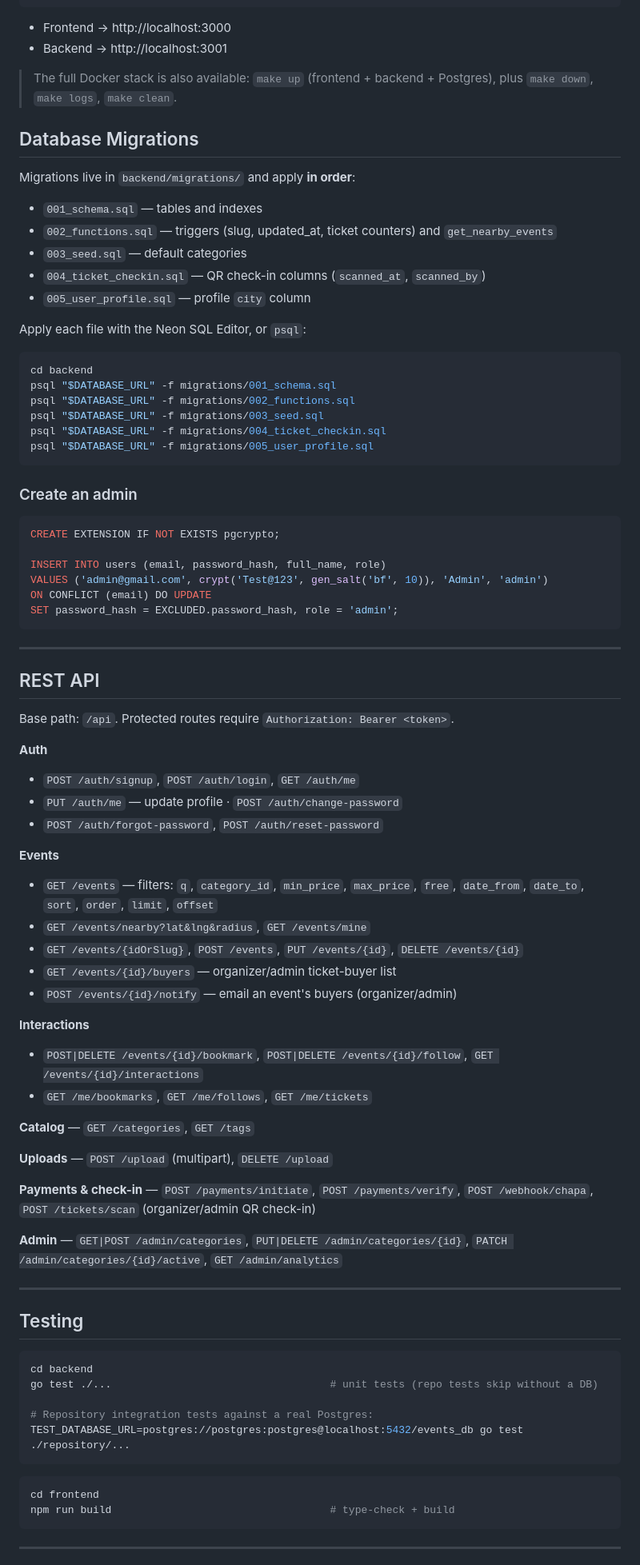
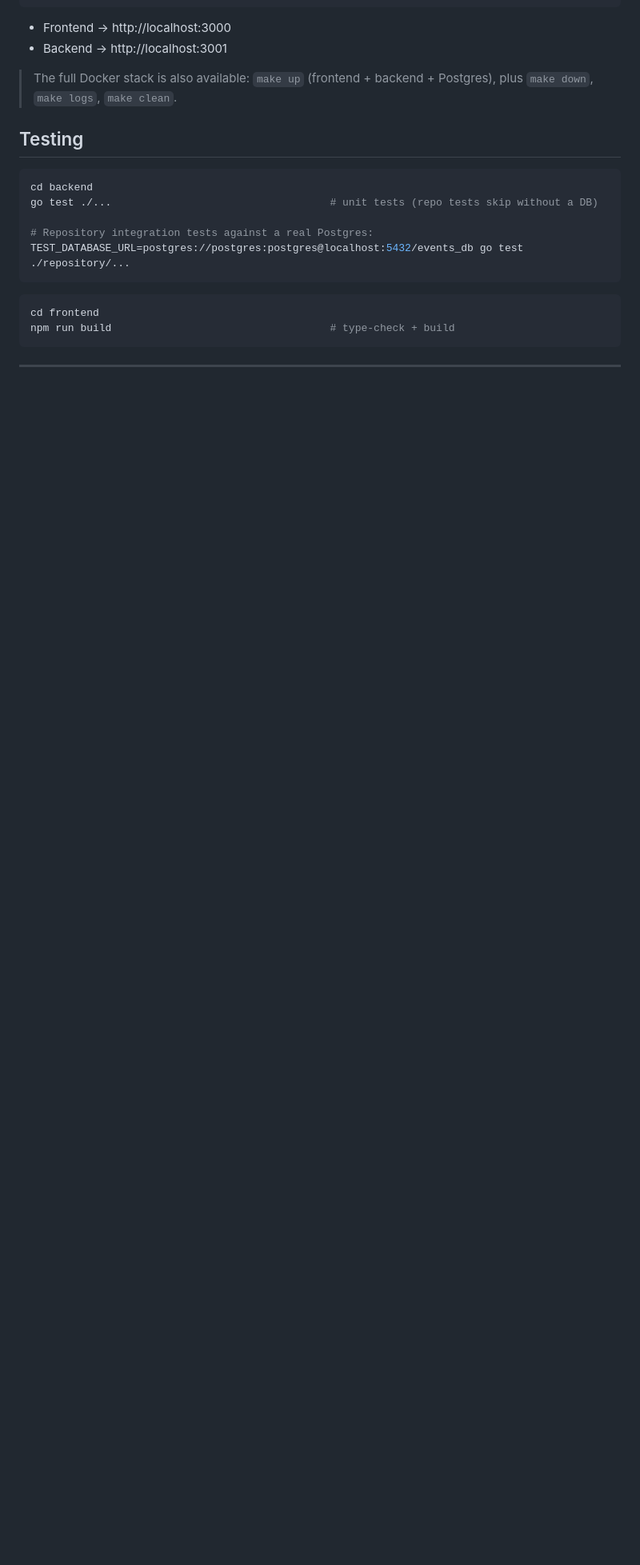
Before and after one commit to temesgen-abebayehu/ethio-event, a Markdown page: README.md, the part around the change. Shown at 80% size. Rendered like a GitHub page; blank space fills up the shorter version.

````diff
--- a/README.md
+++ b/README.md
@@ -116,69 +116,6 @@ npm run dev    # or: make front
 
 > The full Docker stack is also available: `make up` (frontend + backend + Postgres), plus `make down`, `make logs`, `make clean`.
 
-## Database Migrations
-
-Migrations live in `backend/migrations/` and apply **in order**:
-
-- `001_schema.sql` — tables and indexes
-- `002_functions.sql` — triggers (slug, updated_at, ticket counters) and `get_nearby_events`
-- `003_seed.sql` — default categories
-- `004_ticket_checkin.sql` — QR check-in columns (`scanned_at`, `scanned_by`)
-- `005_user_profile.sql` — profile `city` column
-
-Apply each file with the Neon SQL Editor, or `psql`:
-
-```bash
-cd backend
-psql "$DATABASE_URL" -f migrations/001_schema.sql
-psql "$DATABASE_URL" -f migrations/002_functions.sql
-psql "$DATABASE_URL" -f migrations/003_seed.sql
-psql "$DATABASE_URL" -f migrations/004_ticket_checkin.sql
-psql "$DATABASE_URL" -f migrations/005_user_profile.sql
-```
-
-### Create an admin
-
-```sql
-CREATE EXTENSION IF NOT EXISTS pgcrypto;
-
-INSERT INTO users (email, password_hash, full_name, role)
-VALUES ('admin@gmail.com', crypt('Test@123', gen_salt('bf', 10)), 'Admin', 'admin')
-ON CONFLICT (email) DO UPDATE
-SET password_hash = EXCLUDED.password_hash, role = 'admin';
-```
-
----
-
-## REST API
-
-Base path: `/api`. Protected routes require `Authorization: Bearer <token>`.
-
-**Auth**
-- `POST /auth/signup`, `POST /auth/login`, `GET /auth/me`
-- `PUT /auth/me` — update profile · `POST /auth/change-password`
-- `POST /auth/forgot-password`, `POST /auth/reset-password`
-
-**Events**
-- `GET /events` — filters: `q`, `category_id`, `min_price`, `max_price`, `free`, `date_from`, `date_to`, `sort`, `order`, `limit`, `offset`
-- `GET /events/nearby?lat&lng&radius`, `GET /events/mine`
-- `GET /events/{idOrSlug}`, `POST /events`, `PUT /events/{id}`, `DELETE /events/{id}`
-- `GET /events/{id}/buyers` — organizer/admin ticket-buyer list
-- `POST /events/{id}/notify` — email an event's buyers (organizer/admin)
-
-**Interactions**
-- `POST|DELETE /events/{id}/bookmark`, `POST|DELETE /events/{id}/follow`, `GET /events/{id}/interactions`
-- `GET /me/bookmarks`, `GET /me/follows`, `GET /me/tickets`
-
-**Catalog** — `GET /categories`, `GET /tags`
-
-**Uploads** — `POST /upload` (multipart), `DELETE /upload`
-
-**Payments & check-in** — `POST /payments/initiate`, `POST /payments/verify`, `POST /webhook/chapa`, `POST /tickets/scan` (organizer/admin QR check-in)
-
-**Admin** — `GET|POST /admin/categories`, `PUT|DELETE /admin/categories/{id}`, `PATCH /admin/categories/{id}/active`, `GET /admin/analytics`
-
----
 
 ## Testing
 
````
Also changed, not shown: mobile/README.md (added, +69 -0 lines).
